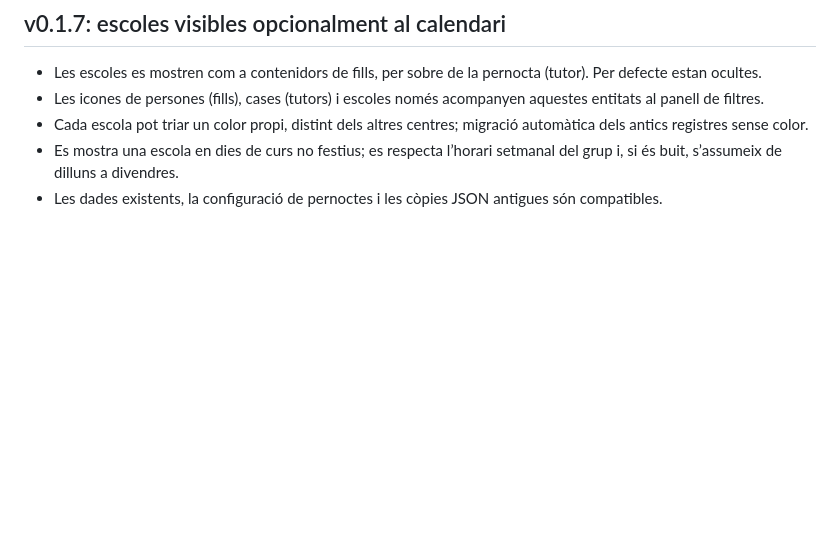
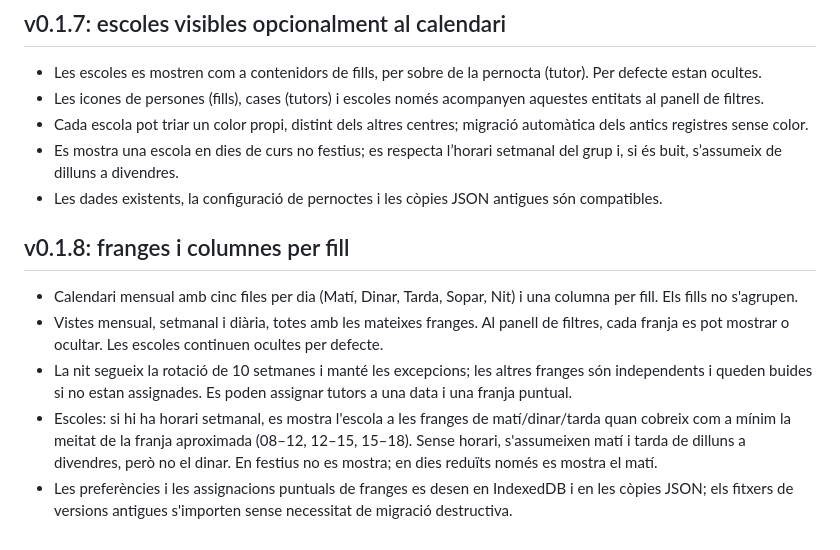
Before and after one commit to guiutio/calendari-familiar, a Markdown page: README.md, the part around the change. Rendered like a GitHub page; blank space fills up the shorter version.

Commit message:
Calendari Familiar v0.1.8 · Graella per franges: README.md

```diff
--- a/README.md
+++ b/README.md
@@ -100,3 +100,11 @@ Les excepcions formen part del patró que es repeteix, no són canvis d'una sola
 - Cada escola pot triar un color propi, distint dels altres centres; migració automàtica dels antics registres sense color.
 - Es mostra una escola en dies de curs no festius; es respecta l’horari setmanal del grup i, si és buit, s’assumeix de dilluns a divendres.
 - Les dades existents, la configuració de pernoctes i les còpies JSON antigues són compatibles.
+
+## v0.1.8: franges i columnes per fill
+
+- Calendari mensual amb cinc files per dia (Matí, Dinar, Tarda, Sopar, Nit) i una columna per fill. Els fills no s'agrupen.
+- Vistes mensual, setmanal i diària, totes amb les mateixes franges. Al panell de filtres, cada franja es pot mostrar o ocultar. Les escoles continuen ocultes per defecte.
+- La nit segueix la rotació de 10 setmanes i manté les excepcions; les altres franges són independents i queden buides si no estan assignades. Es poden assignar tutors a una data i una franja puntual.
+- Escoles: si hi ha horari setmanal, es mostra l'escola a les franges de matí/dinar/tarda quan cobreix com a mínim la meitat de la franja aproximada (08–12, 12–15, 15–18). Sense horari, s'assumeixen matí i tarda de dilluns a divendres, però no el dinar. En festius no es mostra; en dies reduïts només es mostra el matí.
+- Les preferències i les assignacions puntuals de franges es desen en IndexedDB i en les còpies JSON; els fitxers de versions antigues s'importen sense necessitat de migració destructiva.
```
